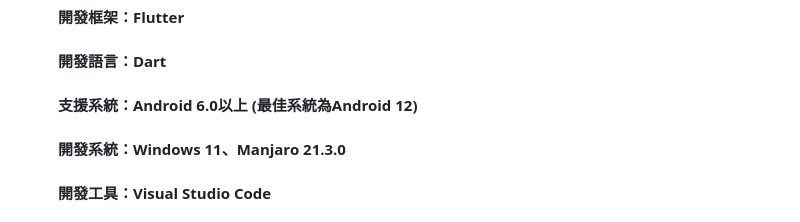
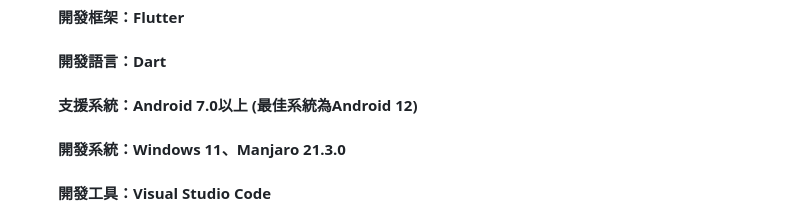
Before and after one commit to Kaih1825/Meet-Together, a Markdown page: README.md, the part around the change. Drawn GitHub-style.

```diff
--- a/README.md
+++ b/README.md
@@ -17,7 +17,7 @@ https://kai181.gitbook.io/flutter-meet-together/
 ## 系統架構
 #### &emsp;&emsp; 開發框架：Flutter
 #### &emsp;&emsp; 開發語言：Dart
-#### &emsp;&emsp; 支援系統：Android 6.0以上 (最佳系統為Android 12)
+#### &emsp;&emsp; 支援系統：Android 7.0以上 (最佳系統為Android 12)
 #### &emsp;&emsp; 開發系統：Windows 11、Manjaro 21.3.0
 #### &emsp;&emsp; 開發工具：Visual Studio Code
 #### &emsp;&emsp; 會議提供者：[Jitsi Meet](https://meet.jit.si/)
```
